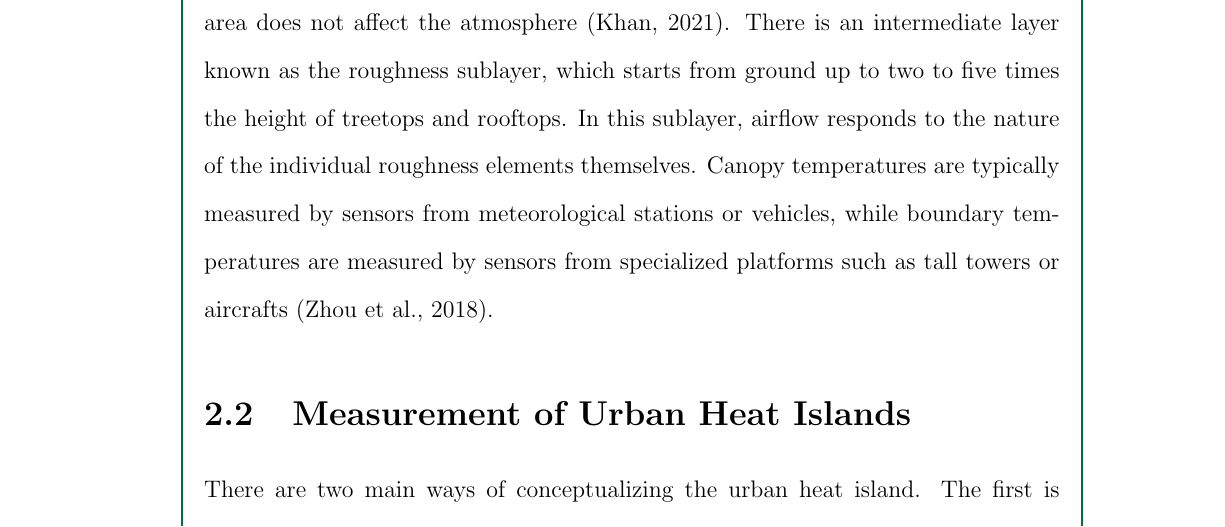
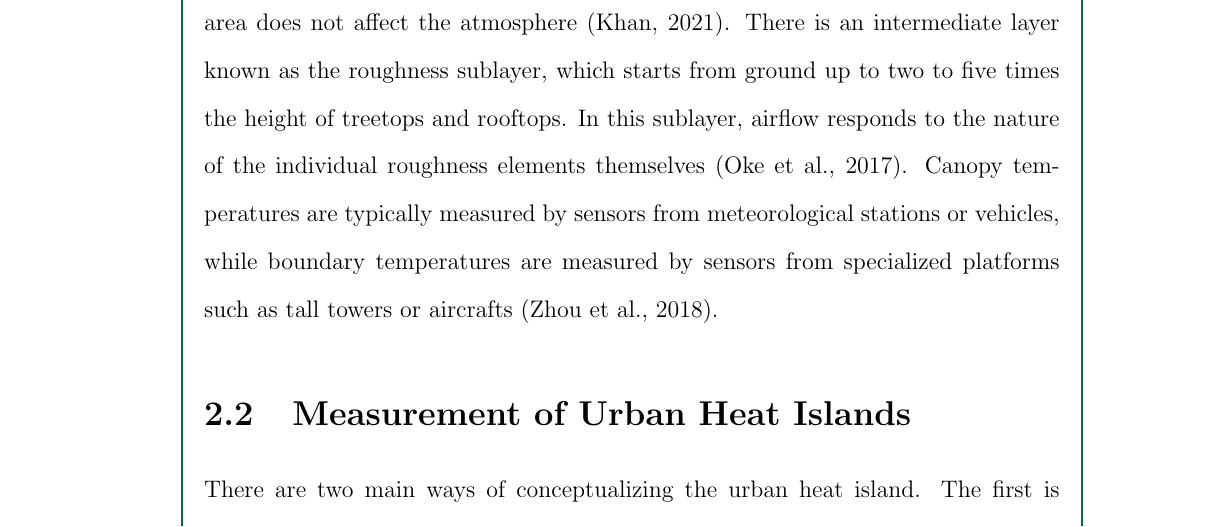
Before and after one commit to ericson-domingo-ug/thesis-latex, a LaTeX thesis (thesis.tex, which reads body/theory.tex): part of page 10 of 21, cut so that both start at the same text. Compiled offline with pdfLaTeX.

Commit message:
Add citation

```diff
--- a/body/theory.tex
+++ b/body/theory.tex
@@ -22,7 +22,7 @@
 	There is an intermediate layer known as the roughness sublayer, which starts from ground up to two to five times the height of
 	treetops and rooftops.
 	In this sublayer, airflow responds to the nature of the individual
-	roughness elements themselves.
+	roughness elements themselves (\cite{Oke2017urban}).
 	Canopy temperatures are typically measured by sensors from meteorological stations or vehicles,
 	while boundary temperatures are measured by sensors from specialized platforms such as tall towers or aircrafts (\cite{Zhou2018}).
 
```
